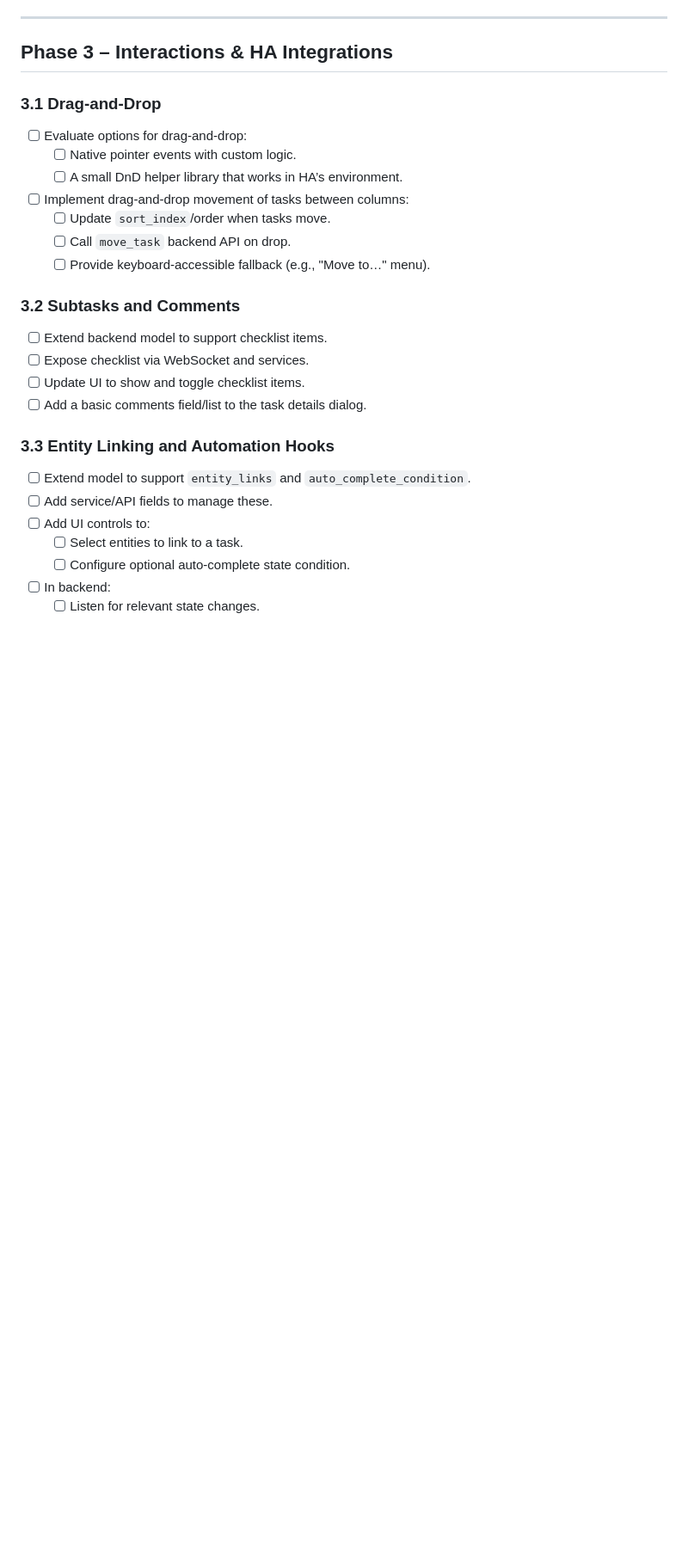
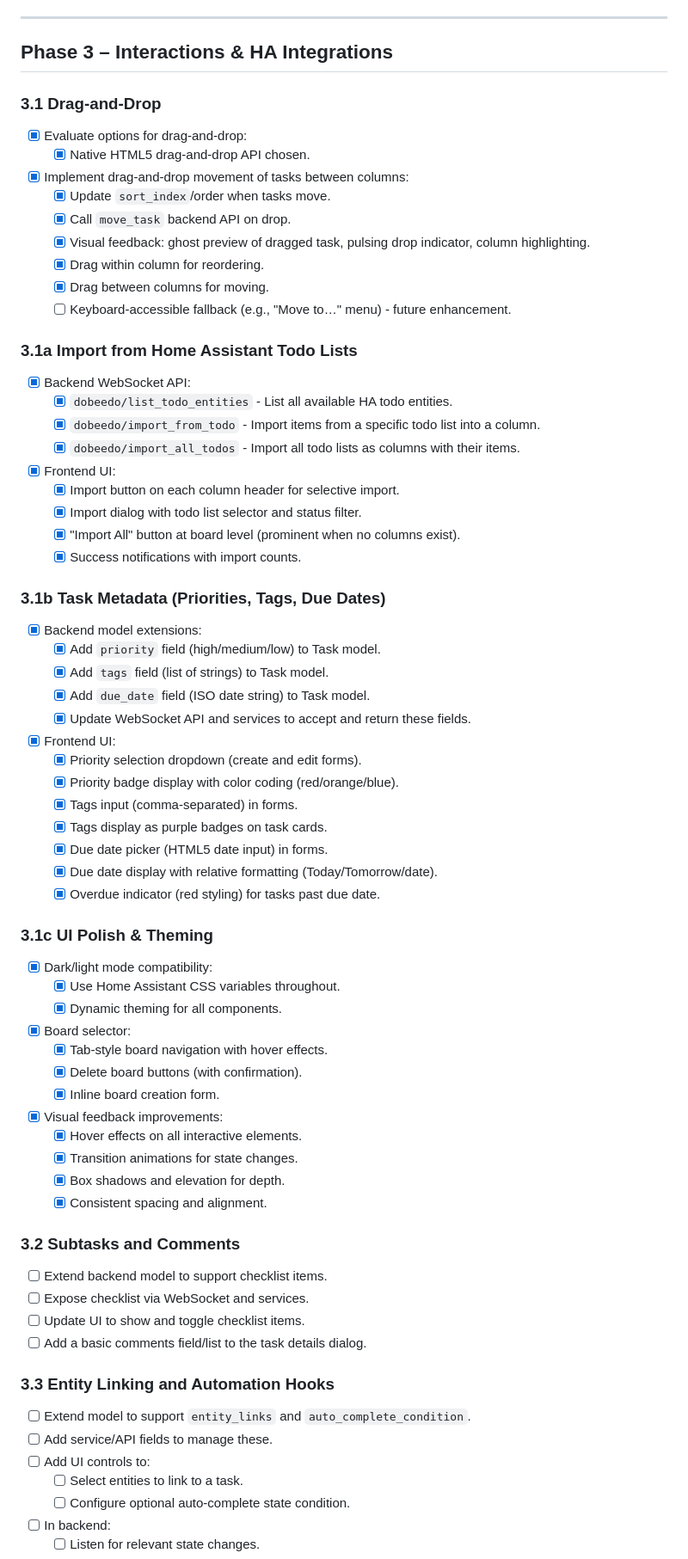
Before and after one commit to aknarts/DoBeeDo, a Markdown page: docs/DEVELOPMENT_PLAN.md, the part around one of its changes. Shown at 86% size. Rendered like a GitHub page; blank space fills up the shorter version.

```diff
--- a/docs/DEVELOPMENT_PLAN.md
+++ b/docs/DEVELOPMENT_PLAN.md
@@ -198,13 +227,58 @@ Under `tests/components/dobeedo/`:
 
 ### 3.1 Drag-and-Drop
 
-- [ ] Evaluate options for drag-and-drop:
-  - [ ] Native pointer events with custom logic.
-  - [ ] A small DnD helper library that works in HA’s environment.
-- [ ] Implement drag-and-drop movement of tasks between columns:
-  - [ ] Update `sort_index`/order when tasks move.
-  - [ ] Call `move_task` backend API on drop.
-  - [ ] Provide keyboard-accessible fallback (e.g., "Move to…" menu).
+- [x] Evaluate options for drag-and-drop:
+  - [x] Native HTML5 drag-and-drop API chosen.
+- [x] Implement drag-and-drop movement of tasks between columns:
+  - [x] Update `sort_index`/order when tasks move.
+  - [x] Call `move_task` backend API on drop.
+  - [x] Visual feedback: ghost preview of dragged task, pulsing drop indicator, column highlighting.
+  - [x] Drag within column for reordering.
+  - [x] Drag between columns for moving.
+  - [ ] Keyboard-accessible fallback (e.g., "Move to…" menu) - future enhancement.
+
+### 3.1a Import from Home Assistant Todo Lists
+
+- [x] Backend WebSocket API:
+  - [x] `dobeedo/list_todo_entities` - List all available HA todo entities.
+  - [x] `dobeedo/import_from_todo` - Import items from a specific todo list into a column.
+  - [x] `dobeedo/import_all_todos` - Import all todo lists as columns with their items.
+- [x] Frontend UI:
+  - [x] Import button on each column header for selective import.
+  - [x] Import dialog with todo list selector and status filter.
+  - [x] "Import All" button at board level (prominent when no columns exist).
+  - [x] Success notifications with import counts.
+
+### 3.1b Task Metadata (Priorities, Tags, Due Dates)
+
+- [x] Backend model extensions:
+  - [x] Add `priority` field (high/medium/low) to Task model.
+  - [x] Add `tags` field (list of strings) to Task model.
+  - [x] Add `due_date` field (ISO date string) to Task model.
+  - [x] Update WebSocket API and services to accept and return these fields.
+- [x] Frontend UI:
+  - [x] Priority selection dropdown (create and edit forms).
+  - [x] Priority badge display with color coding (red/orange/blue).
+  - [x] Tags input (comma-separated) in forms.
+  - [x] Tags display as purple badges on task cards.
+  - [x] Due date picker (HTML5 date input) in forms.
+  - [x] Due date display with relative formatting (Today/Tomorrow/date).
+  - [x] Overdue indicator (red styling) for tasks past due date.
+
+### 3.1c UI Polish & Theming
+
+- [x] Dark/light mode compatibility:
+  - [x] Use Home Assistant CSS variables throughout.
+  - [x] Dynamic theming for all components.
+- [x] Board selector:
+  - [x] Tab-style board navigation with hover effects.
+  - [x] Delete board buttons (with confirmation).
+  - [x] Inline board creation form.
+- [x] Visual feedback improvements:
+  - [x] Hover effects on all interactive elements.
+  - [x] Transition animations for state changes.
+  - [x] Box shadows and elevation for depth.
+  - [x] Consistent spacing and alignment.
 
 ### 3.2 Subtasks and Comments
 
```
Also changed, not shown: other parts of docs/DEVELOPMENT_PLAN.md (+48 -16 lines), CLAUDE.md (+12 -4 lines).
